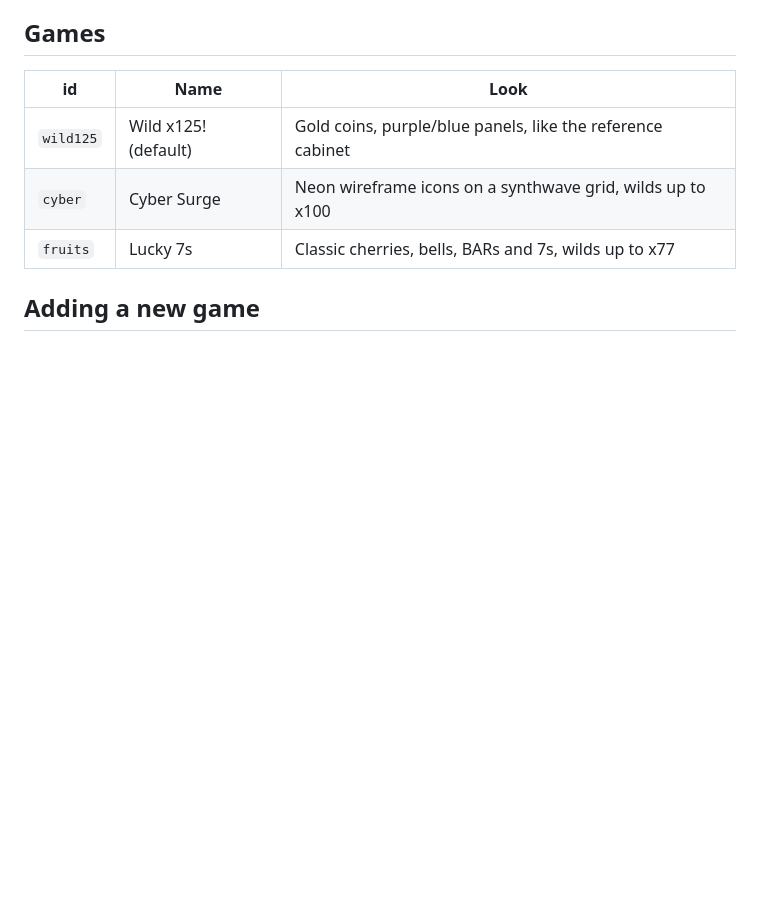
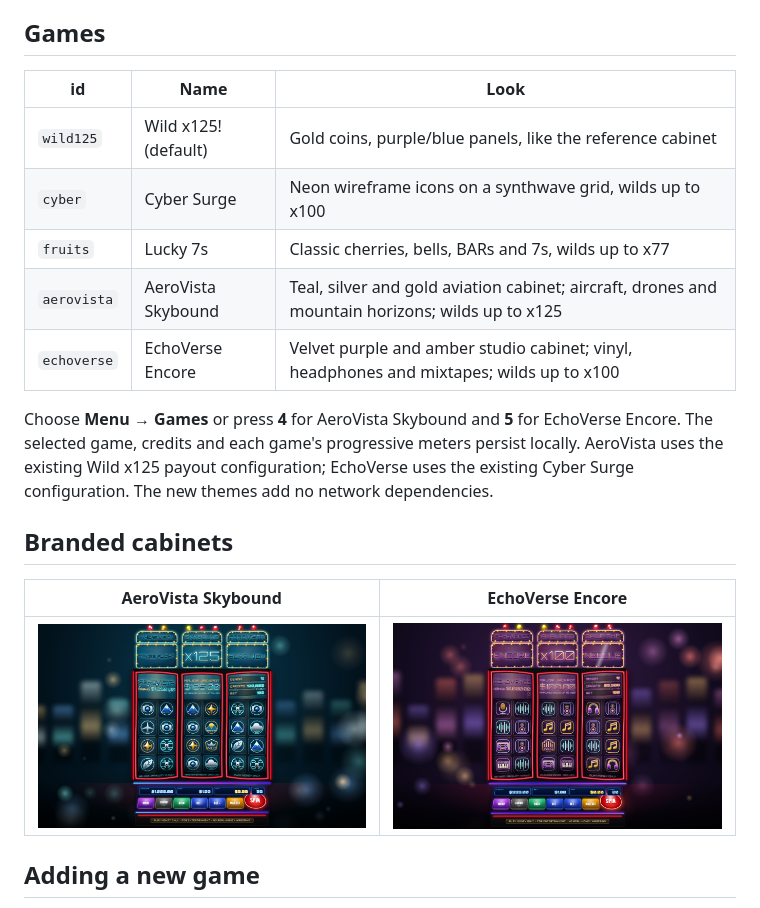
Before and after one commit to aerovista-us/spin, a Markdown page: README.md, the part around the change. Rendered like a GitHub page; pictures changed too: screenshots/16-aerovista-1280x800.png (added), screenshots/16-echoverse-1280x800.png (added); blank space fills up the shorter version.

Commit message:
Add AeroVista Skybound and EchoVerse Encore games

```diff
--- a/README.md
+++ b/README.md
@@ -42,6 +42,16 @@ a network connection. You can also serve the folder: `python3 -m http.server 800
 | `wild125` | Wild x125! (default) | Gold coins, purple/blue panels, like the reference cabinet |
 | `cyber` | Cyber Surge | Neon wireframe icons on a synthwave grid, wilds up to x100 |
 | `fruits` | Lucky 7s | Classic cherries, bells, BARs and 7s, wilds up to x77 |
+| `aerovista` | AeroVista Skybound | Teal, silver and gold aviation cabinet; aircraft, drones and mountain horizons; wilds up to x125 |
+| `echoverse` | EchoVerse Encore | Velvet purple and amber studio cabinet; vinyl, headphones and mixtapes; wilds up to x100 |
+
+Choose **Menu → Games** or press **4** for AeroVista Skybound and **5** for EchoVerse Encore. The selected game, credits and each game's progressive meters persist locally. AeroVista uses the existing Wild x125 payout configuration; EchoVerse uses the existing Cyber Surge configuration. The new themes add no network dependencies.
+
+## Branded cabinets
+
+| AeroVista Skybound | EchoVerse Encore |
+|---|---|
+| ![AeroVista Skybound cabinet](screenshots/16-aerovista-1280x800.png) | ![EchoVerse Encore cabinet](screenshots/16-echoverse-1280x800.png) |
 
 ## Adding a new game
 1. Copy `games/fruits.js` (or any game) to `games/mygame.js` and change the `id`.
```
Also changed, not shown: screenshots/17-aerovista-390x844.png (added), screenshots/17-echoverse-390x844.png (added), 3 other files.
